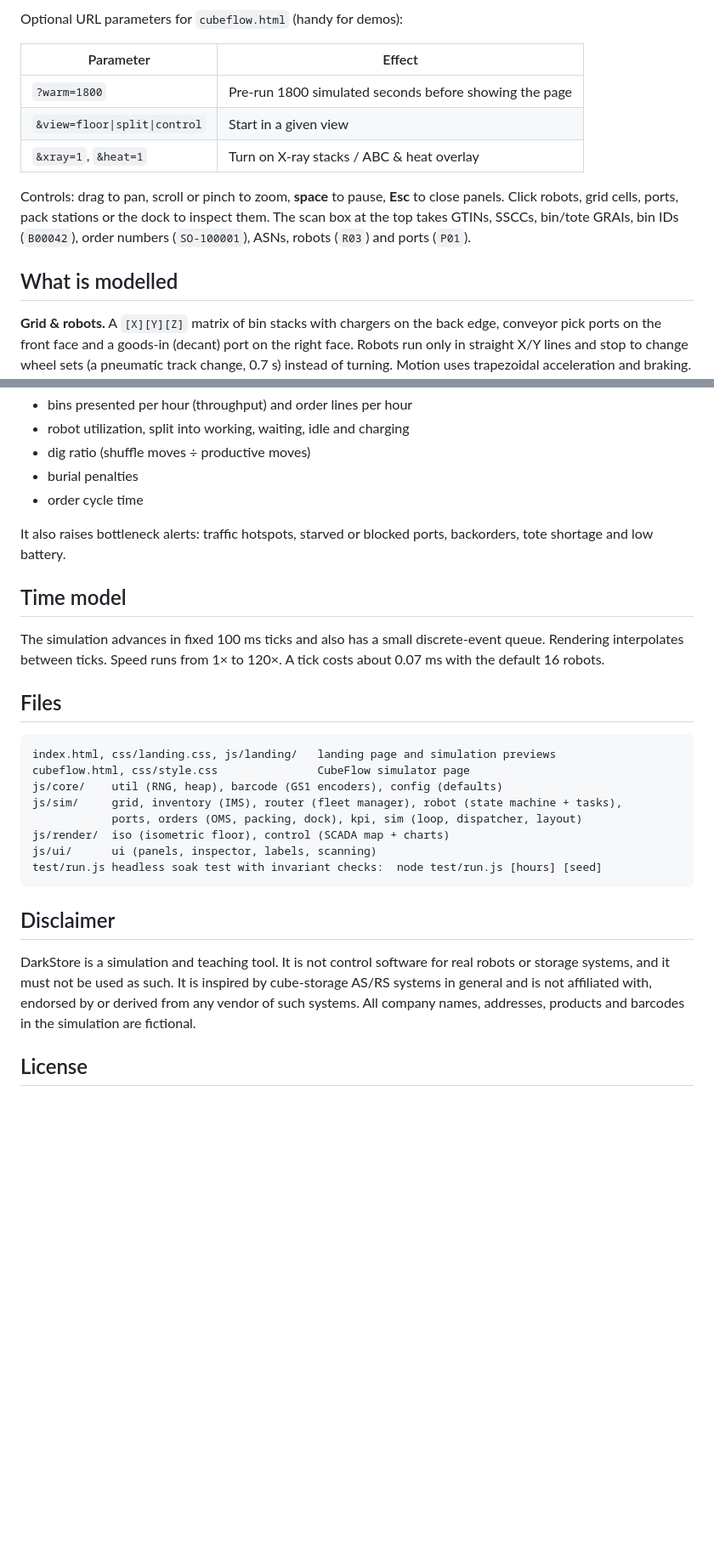
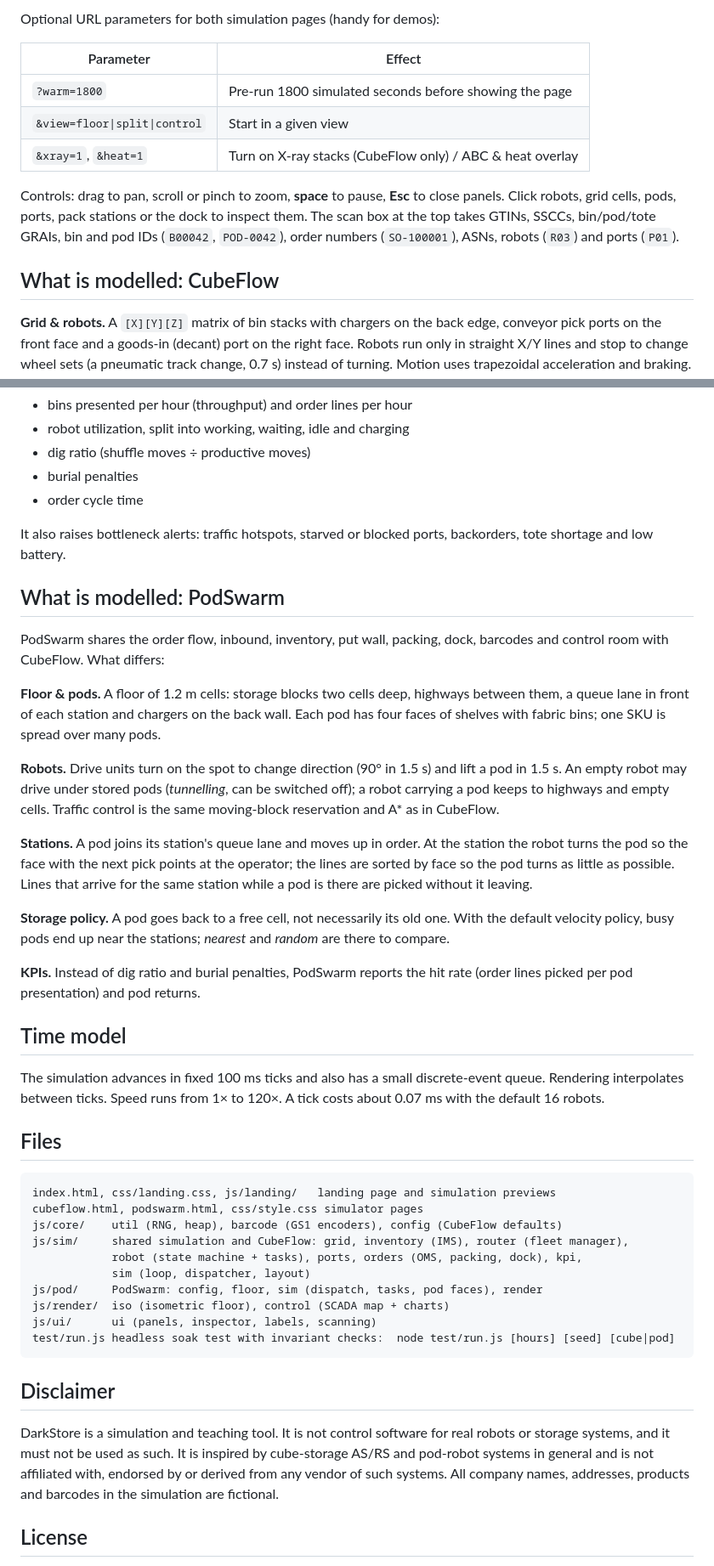
Before and after one commit to clayhill/darkstore, a Markdown page: README.md, 2 parts joined by grey strips. Shown at 85% size. Drawn GitHub-style; blank space fills up the shorter version.

````diff
--- a/README.md
+++ b/README.md
@@ -27,18 +42,18 @@ name and page; for now there is one, **CubeFlow** (cube storage), at `cubeflow.h
 
-Optional URL parameters for `cubeflow.html` (handy for demos):
+Optional URL parameters for both simulation pages (handy for demos):
 
 | Parameter | Effect |
 |---|---|
 | `?warm=1800` | Pre-run 1800 simulated seconds before showing the page |
 | `&view=floor\|split\|control` | Start in a given view |
-| `&xray=1`, `&heat=1` | Turn on X-ray stacks / ABC & heat overlay |
+| `&xray=1`, `&heat=1` | Turn on X-ray stacks (CubeFlow only) / ABC & heat overlay |
 
 Controls: drag to pan, scroll or pinch to zoom, **space** to pause, **Esc** to
-close panels. Click robots, grid cells, ports, pack stations or the dock to inspect them.
-The scan box at the top takes GTINs, SSCCs, bin/tote GRAIs, bin IDs (`B00042`),
+close panels. Click robots, grid cells, pods, ports, pack stations or the dock to inspect them.
+The scan box at the top takes GTINs, SSCCs, bin/pod/tote GRAIs, bin and pod IDs (`B00042`, `POD-0042`),
 order numbers (`SO-100001`), ASNs, robots (`R03`) and ports (`P01`).
 
-## What is modelled
+## What is modelled: CubeFlow
 
 **Grid & robots.** A `[X][Y][Z]` matrix of bin stacks with chargers on the back edge,
 conveyor pick ports on the front face and a goods-in (decant) port on the right face.
@@ -93,6 +108,31 @@ they can never match a real product, asset or shipment.
 It also raises bottleneck alerts: traffic hotspots, starved or blocked ports, backorders, tote
 shortage and low battery.
 
+## What is modelled: PodSwarm
+
+PodSwarm shares the order flow, inbound, inventory, put wall, packing, dock, barcodes and control
+room with CubeFlow. What differs:
+
+**Floor & pods.** A floor of 1.2 m cells: storage blocks two cells deep, highways between them, a
+queue lane in front of each station and chargers on the back wall. Each pod has four faces of
+shelves with fabric bins; one SKU is spread over many pods.
+
+**Robots.** Drive units turn on the spot to change direction (90° in 1.5 s) and lift a pod in 1.5 s.
+An empty robot may drive under stored pods (*tunnelling*, can be switched off); a robot carrying a pod
+keeps to highways and empty cells. Traffic control is the same moving-block reservation and A* as in
+CubeFlow.
+
+**Stations.** A pod joins its station's queue lane and moves up in order. At the station the robot
+turns the pod so the face with the next pick points at the operator; the lines are sorted by face so the
+pod turns as little as possible. Lines that arrive for the same station while a pod is there are picked
+without it leaving.
+
+**Storage policy.** A pod goes back to a free cell, not necessarily its old one. With the default
+velocity policy, busy pods end up near the stations; *nearest* and *random* are there to compare.
+
+**KPIs.** Instead of dig ratio and burial penalties, PodSwarm reports the hit rate (order lines picked
+per pod presentation) and pod returns.
+
 ## Time model
 
 The simulation advances in fixed 100 ms ticks and also has a small discrete-event queue. Rendering
@@ -103,21 +143,23 @@ with the default 16 robots.
 
 ```
 index.html, css/landing.css, js/landing/   landing page and simulation previews
-cubeflow.html, css/style.css               CubeFlow simulator page
-js/core/    util (RNG, heap), barcode (GS1 encoders), config (defaults)
-js/sim/     grid, inventory (IMS), router (fleet manager), robot (state machine + tasks),
-            ports, orders (OMS, packing, dock), kpi, sim (loop, dispatcher, layout)
+cubeflow.html, podswarm.html, css/style.css simulator pages
+js/core/    util (RNG, heap), barcode (GS1 encoders), config (CubeFlow defaults)
+js/sim/     shared simulation and CubeFlow: grid, inventory (IMS), router (fleet manager),
+            robot (state machine + tasks), ports, orders (OMS, packing, dock), kpi,
+            sim (loop, dispatcher, layout)
+js/pod/     PodSwarm: config, floor, sim (dispatch, tasks, pod faces), render
 js/render/  iso (isometric floor), control (SCADA map + charts)
 js/ui/      ui (panels, inspector, labels, scanning)
-test/run.js headless soak test with invariant checks:  node test/run.js [hours] [seed]
+test/run.js headless soak test with invariant checks:  node test/run.js [hours] [seed] [cube|pod]
 ```
 
 ## Disclaimer
 
 DarkStore is a simulation and teaching tool. It is not control software for real robots or storage
-systems, and it must not be used as such. It is inspired by cube-storage AS/RS systems in general and
-is not affiliated with, endorsed by or derived from any vendor of such systems. All company names,
-addresses, products and barcodes in the simulation are fictional.
+systems, and it must not be used as such. It is inspired by cube-storage AS/RS and pod-robot systems
+in general and is not affiliated with, endorsed by or derived from any vendor of such systems. All
+company names, addresses, products and barcodes in the simulation are fictional.
 
 ## License
 
````
Also changed, not shown: other parts of README.md (+22 -7 lines), docs/screenshots/pod-control.png (added), docs/screenshots/pod-floor.png (added), 2 other files.
